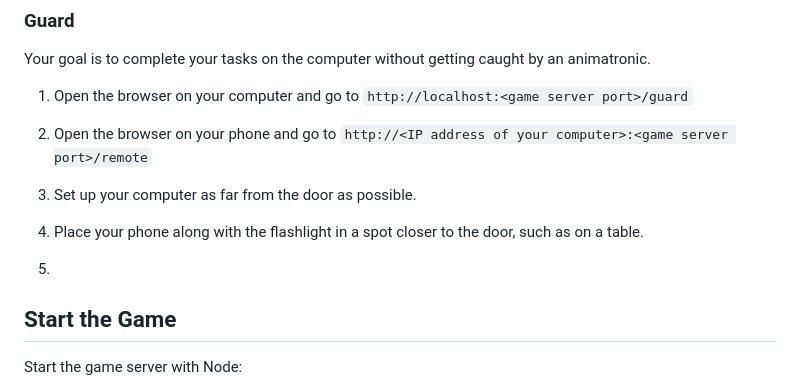
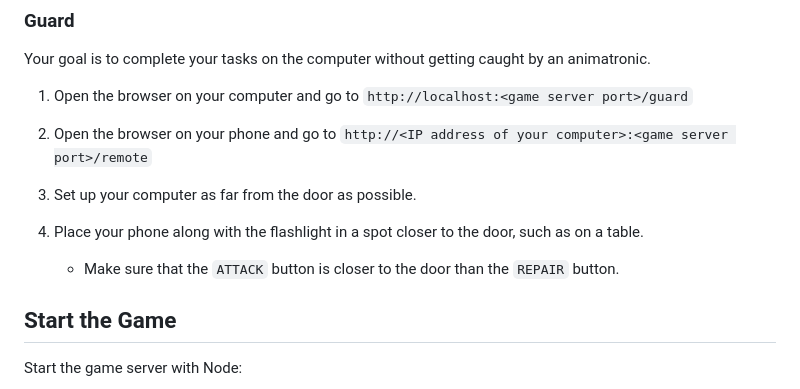
Before and after one commit to GrooveHacker/fnaf-irl, a Markdown page: README.md, the part around the change. GitHub-like rendering.

```diff
--- a/README.md
+++ b/README.md
@@ -102,7 +102,7 @@ Your goal is to complete your tasks on the computer without getting caught by an
 
 4. Place your phone along with the flashlight in a spot closer to the door, such as on a table.
 
-5.
+    - Make sure that the `ATTACK` button is closer to the door than the `REPAIR` button.
 
 ## Start the Game
 
```
